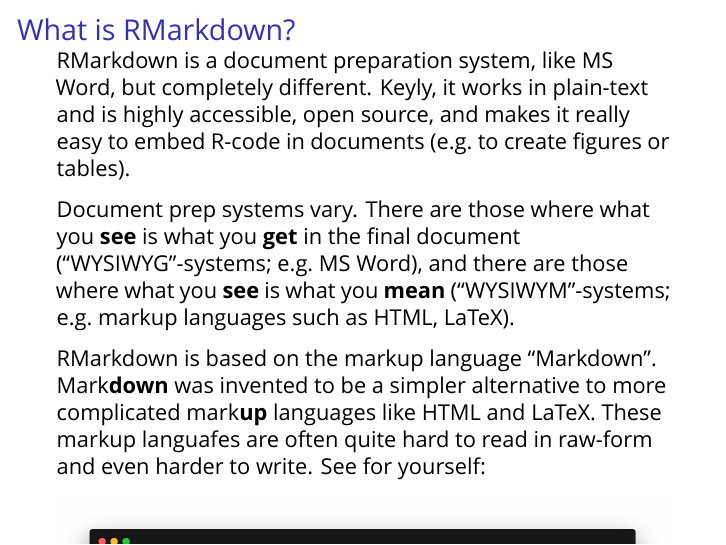
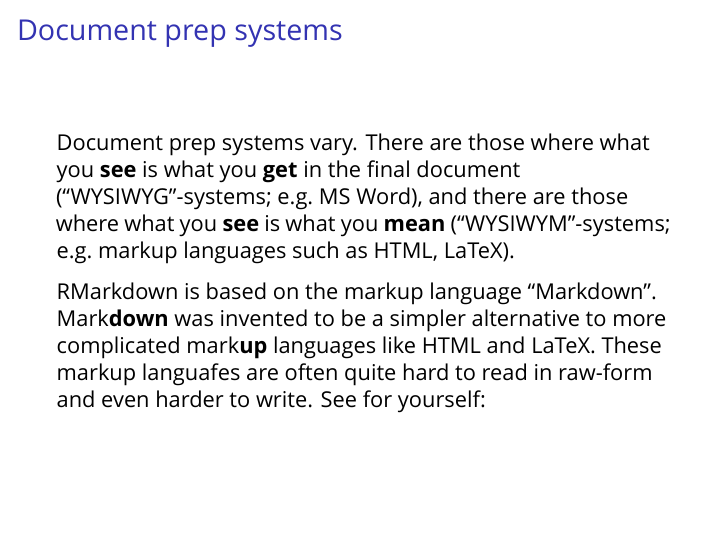
Before and after one commit to rvanmazijk/Rmd-tut-for-West-lab, an R Markdown document (index.Rmd): page 3 of 4 before the commit and page 4 of 7 after it. Rendered offline with R 4.5, knitr and Pandoc, then LaTeX, with nearby package versions; a font, style sheet, LaTeX package, included part or bibliography that could not be used is replaced or left out.

Commit message:
Better heading structure that is html and beamer friendly

```diff
--- a/index.Rmd
+++ b/index.Rmd
@@ -19,11 +19,17 @@
 
 RMarkdown is a document preparation system, like MS Word, but completely different. Keyly, it works in plain-text and is highly accessible, open source, and makes it really easy to embed R-code in documents (e.g. to create figures or tables).
 
+# Document prep systems
+
 Document prep systems vary. There are those where what you **see** is what you **get** in the final document ("WYSIWYG"-systems; e.g. MS Word), and there are those where what you **see** is what you **mean** ("WYSIWYM"-systems; e.g. markup languages such as HTML, LaTeX).
 
 RMarkdown is based on the markup language "Markdown". Mark**down** was invented to be a simpler alternative to more complicated mark**up** languages like HTML and LaTeX. These markup languafes are often quite hard to read in raw-form and even harder to write. See for yourself:
 
+***
+
 ![HTML](HTML.png)
+
+***
 
 ![LaTeX](LaTeX.png)
 
```
Also changed, not shown: index.Rmd (2 more changed lines).
